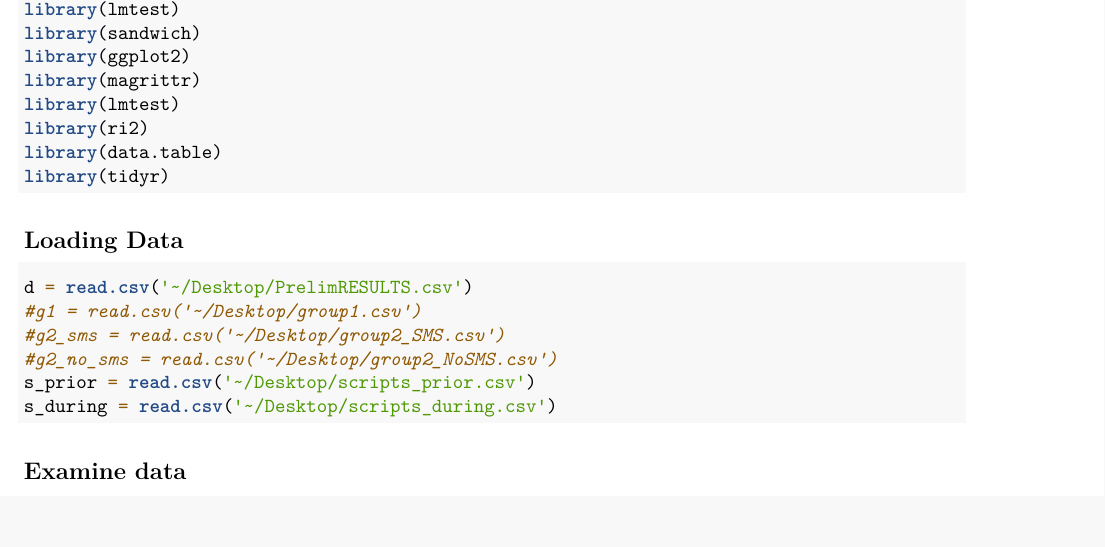
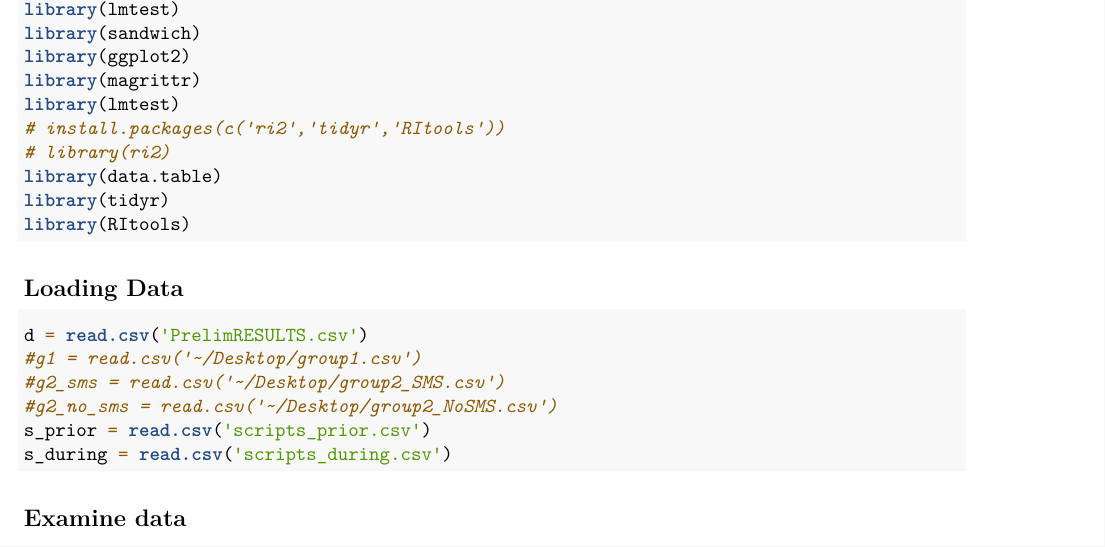
Before and after one commit to draget/w241_prj_analysis, an R Markdown document (w241_final_project_yekun.Rmd): part of page 1 of 12 before the commit and part of page 1 of 9 after it, cut so that both start at the same text. Rendered offline with R 4.5, knitr and Pandoc, then LaTeX, with nearby package versions; code that draws random numbers runs with fixed seeds of ours; some code elsewhere in the file could not run offline.

Commit message:
steph mod yekun, pdf and data update

````diff
--- a/w241_final_project_yekun.Rmd
+++ b/w241_final_project_yekun.Rmd
@@ -15,20 +15,22 @@ library(sandwich)
 library(ggplot2)
 library(magrittr)
 library(lmtest)
-library(ri2)
+# install.packages(c('ri2','tidyr','RItools'))
+# library(ri2)
 library(data.table)
 library(tidyr)
+library(RItools)
 ```
 
 ## Loading Data
 
 ```{r,message=FALSE,error=FALSE}
-d = read.csv('~/Desktop/PrelimRESULTS.csv')
+d = read.csv('PrelimRESULTS.csv')
 #g1 = read.csv('~/Desktop/group1.csv')
 #g2_sms = read.csv('~/Desktop/group2_SMS.csv')
 #g2_no_sms = read.csv('~/Desktop/group2_NoSMS.csv')
-s_prior = read.csv('~/Desktop/scripts_prior.csv')
-s_during = read.csv('~/Desktop/scripts_during.csv')
+s_prior = read.csv('scripts_prior.csv')
+s_during = read.csv('scripts_during.csv')
 ```
 
 ## Examine data
````
Also changed, not shown: PrelimRESULTS.xlsx (added), w241_final_project_yekun.pdf (added), w241_final_project_yekun.Rmd (1 more changed lines).
